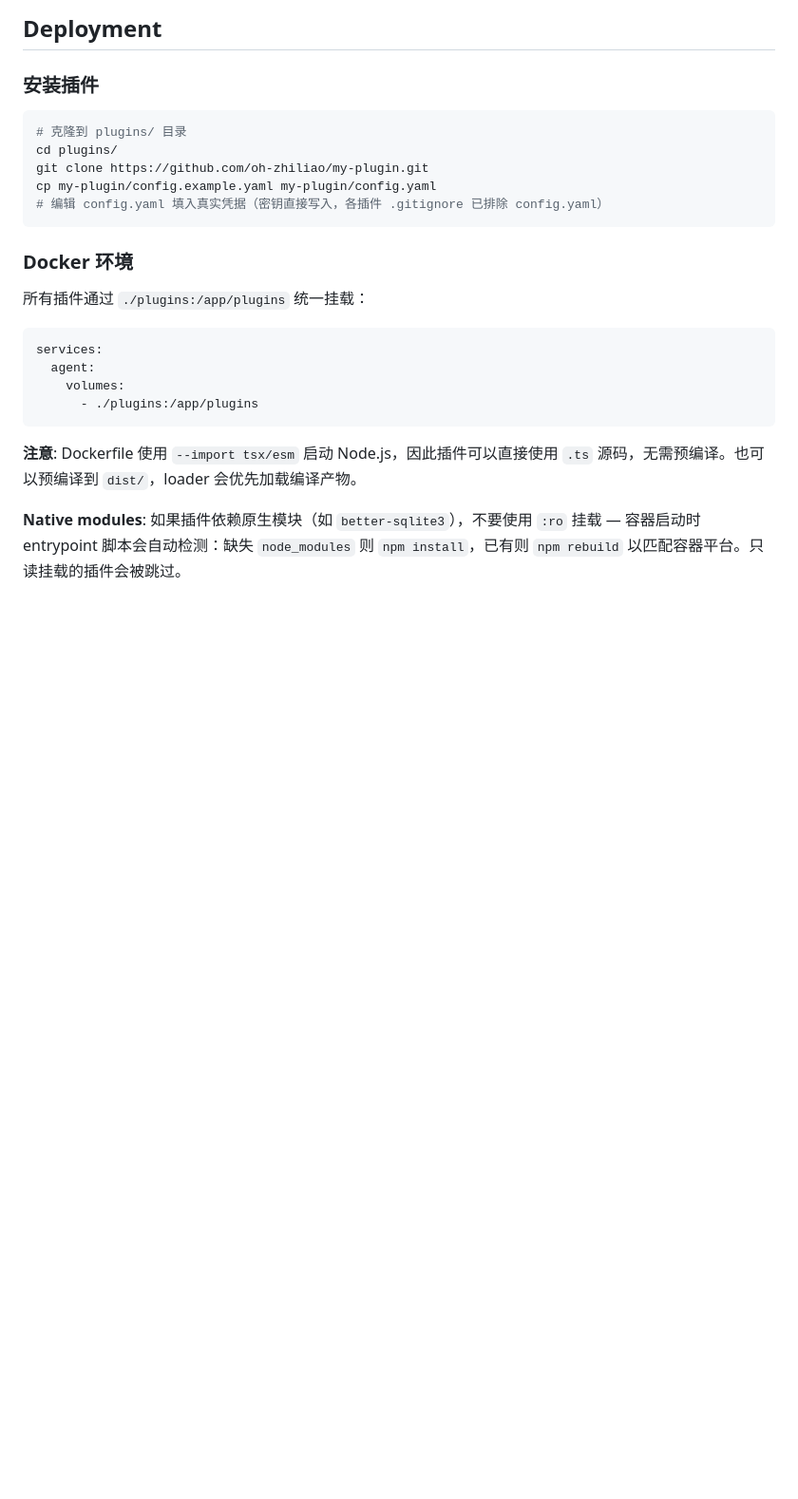
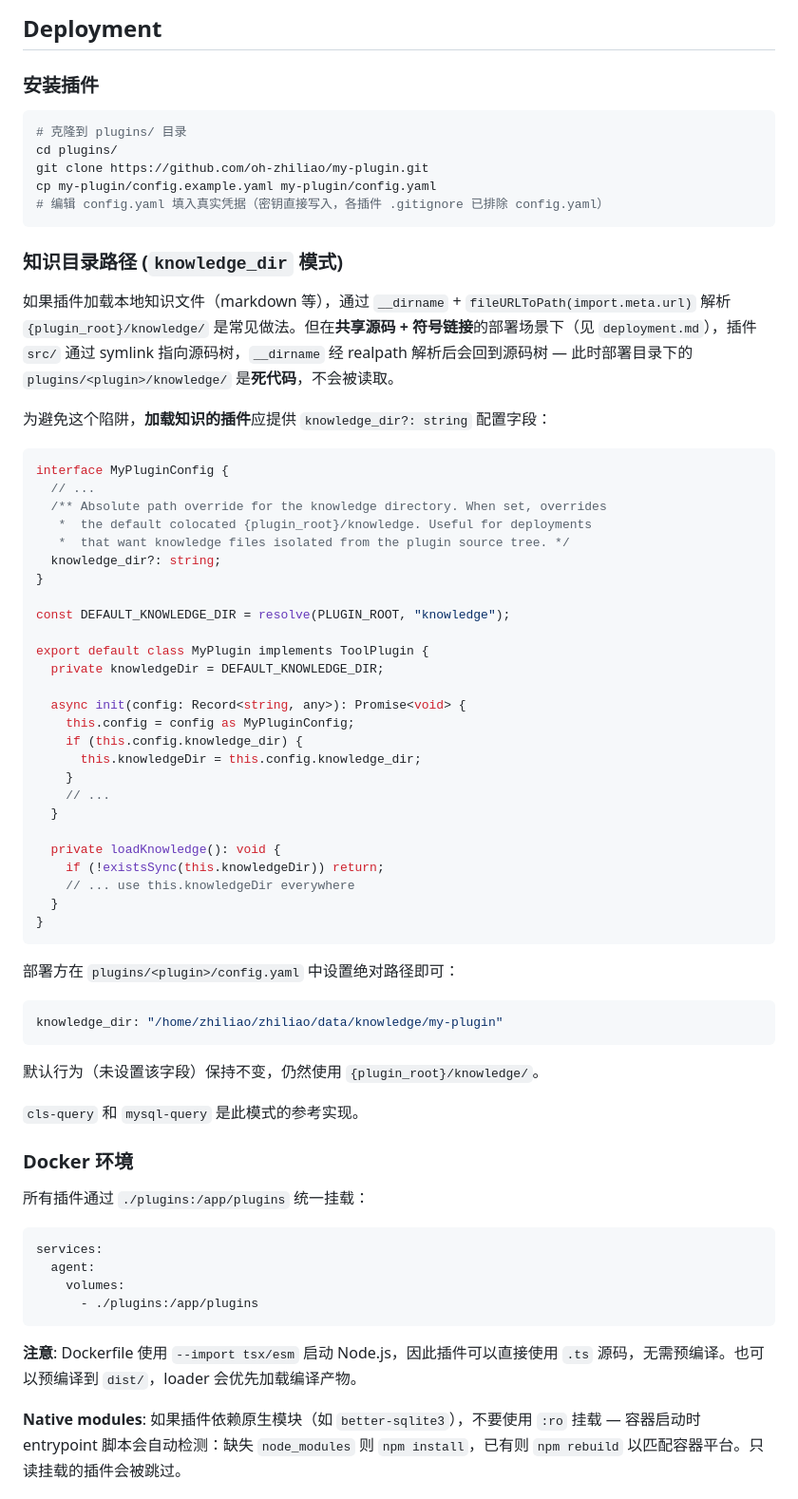
Before and after one commit to oh-zhiliao/zhiliao, a Markdown page: docs/plugin-development.md, the part around the change. Shown at 95% size. Rendered like a GitHub page; blank space fills up the shorter version.

Commit message:
docs: document knowledge_dir override pattern for plugins
Adds a new section to plugin-development.md explaining why plugins
that load local knowledge files should expose a knowledge_dir config
override: in shared-source-tree + symlink deploy layouts, __dirname
realpaths back to source, so deployment-side knowledge dirs are dead
code without this override.

Includes the canonical code pattern (DEFAULT_KNOWLEDGE_DIR constant
+ instance knowledgeDir member + init override) and references the
cls-query / mysql-query plugins as the reference implementations.

````diff
--- a/docs/plugin-development.md
+++ b/docs/plugin-development.md
@@ -537,6 +537,52 @@ cp my-plugin/config.example.yaml my-plugin/config.yaml
 # 编辑 config.yaml 填入真实凭据（密钥直接写入，各插件 .gitignore 已排除 config.yaml）
 ```
 
+### 知识目录路径 (`knowledge_dir` 模式)
+
+如果插件加载本地知识文件（markdown 等），通过 `__dirname` + `fileURLToPath(import.meta.url)` 解析 `{plugin_root}/knowledge/` 是常见做法。但在**共享源码 + 符号链接**的部署场景下（见 `deployment.md`），插件 `src/` 通过 symlink 指向源码树，`__dirname` 经 realpath 解析后会回到源码树 —
+此时部署目录下的 `plugins/<plugin>/knowledge/` 是**死代码**，不会被读取。
+
+为避免这个陷阱，**加载知识的插件**应提供 `knowledge_dir?: string` 配置字段：
+
+```typescript
+interface MyPluginConfig {
+  // ...
+  /** Absolute path override for the knowledge directory. When set, overrides
+   *  the default colocated {plugin_root}/knowledge. Useful for deployments
+   *  that want knowledge files isolated from the plugin source tree. */
+  knowledge_dir?: string;
+}
+
+const DEFAULT_KNOWLEDGE_DIR = resolve(PLUGIN_ROOT, "knowledge");
+
+export default class MyPlugin implements ToolPlugin {
+  private knowledgeDir = DEFAULT_KNOWLEDGE_DIR;
+
+  async init(config: Record<string, any>): Promise<void> {
+    this.config = config as MyPluginConfig;
+    if (this.config.knowledge_dir) {
+      this.knowledgeDir = this.config.knowledge_dir;
+    }
+    // ...
+  }
+
+  private loadKnowledge(): void {
+    if (!existsSync(this.knowledgeDir)) return;
+    // ... use this.knowledgeDir everywhere
+  }
+}
+```
+
+部署方在 `plugins/<plugin>/config.yaml` 中设置绝对路径即可：
+
+```yaml
+knowledge_dir: "/home/zhiliao/zhiliao/data/knowledge/my-plugin"
+```
+
+默认行为（未设置该字段）保持不变，仍然使用 `{plugin_root}/knowledge/`。
+
+`cls-query` 和 `mysql-query` 是此模式的参考实现。
+
 ### Docker 环境
 
 所有插件通过 `./plugins:/app/plugins` 统一挂载：
````
